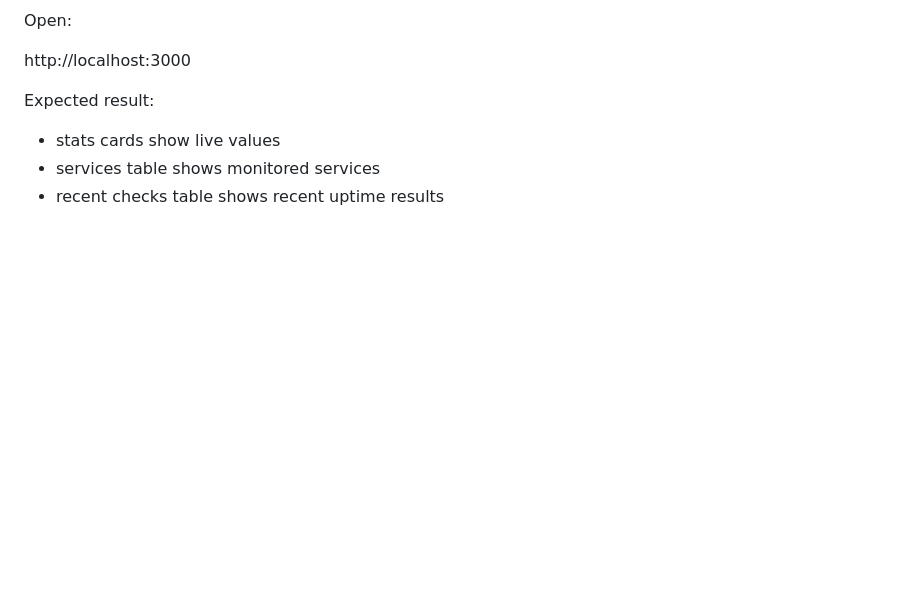
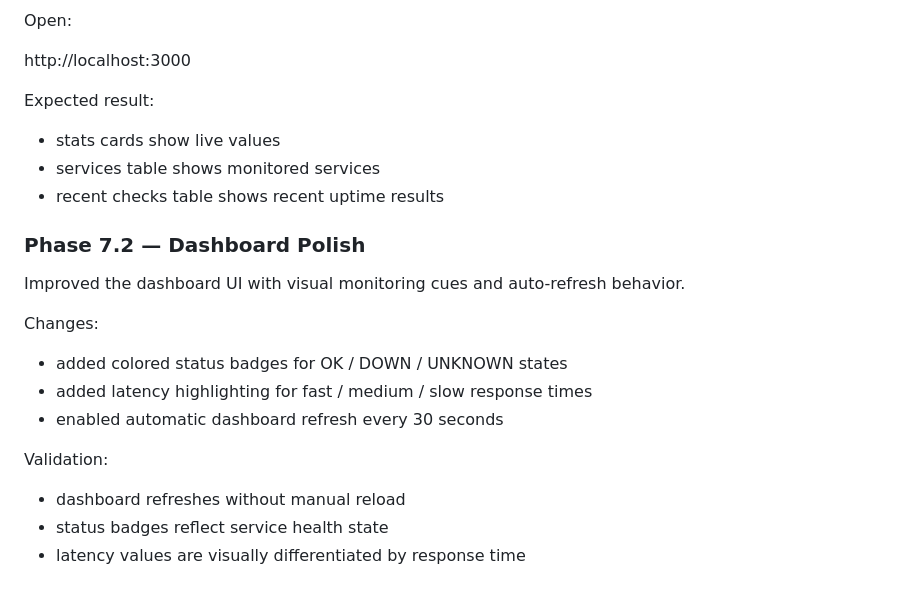
Before and after one commit to GiovanniFonzo/prod-platform, a Markdown page: docs/runbook.md, the part around the change. Drawn GitHub-style; blank space fills up the shorter version.

Commit message:
feat(dashboard): polish UI with status badges, latency highlighting, and auto-refresh

```diff
--- a/docs/runbook.md
+++ b/docs/runbook.md
@@ -213,3 +213,17 @@ Expected result:
 - stats cards show live values
 - services table shows monitored services
 - recent checks table shows recent uptime results
+
+### Phase 7.2 — Dashboard Polish
+
+Improved the dashboard UI with visual monitoring cues and auto-refresh behavior.
+
+Changes:
+- added colored status badges for OK / DOWN / UNKNOWN states
+- added latency highlighting for fast / medium / slow response times
+- enabled automatic dashboard refresh every 30 seconds
+
+Validation:
+- dashboard refreshes without manual reload
+- status badges reflect service health state
+- latency values are visually differentiated by response time
```
Also changed, not shown: cv-kit/project-bullets.md (+2 -0 lines).
